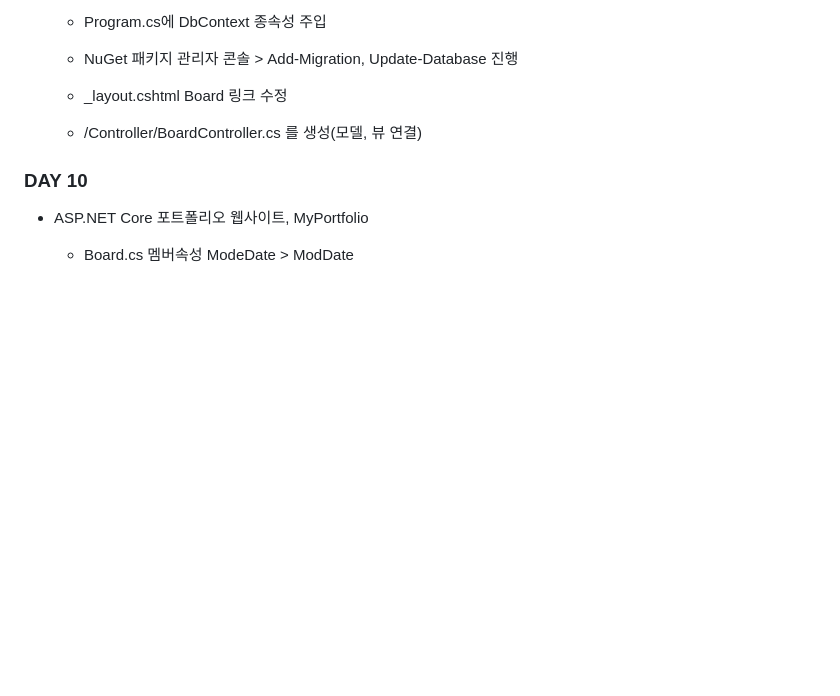
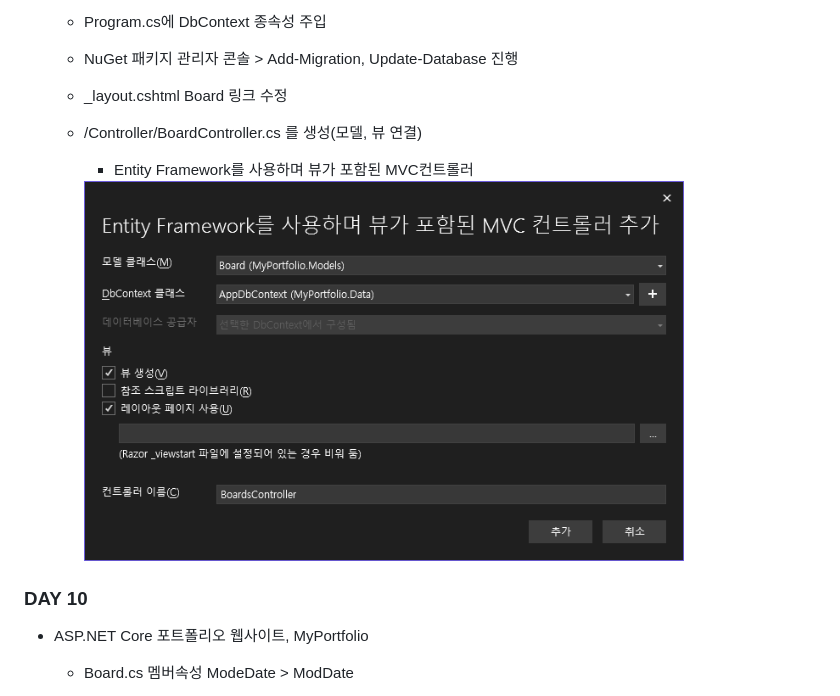
Before and after one commit to y7pWuXAq/2024-basic-aspnet, a Markdown page: README.md, the part around the change. GitHub-like rendering; pictures changed too: images/aspn05.png (added); blank space fills up the shorter version.

Commit message:
HTML DAY10 완료

```diff
--- a/README.md
+++ b/README.md
@@ -534,7 +534,11 @@ IoT 개발자 과정 ASP.NET 학습 리포지토리
     - Program.cs에 DbContext 종속성 주입
     - NuGet 패키지 관리자 콘솔 > Add-Migration, Update-Database 진행
     - _layout.cshtml Board 링크 수정
+
     - /Controller/BoardController.cs 를 생성(모델, 뷰 연결)
+        - Entity Framework를 사용하며 뷰가 포함된 MVC컨트롤러
+
+        <img src="https://raw.githubusercontent.com/y7pWuXAq/2024-basic-aspnet/main/images/aspn05.png" width="600">
 
 
 
```
